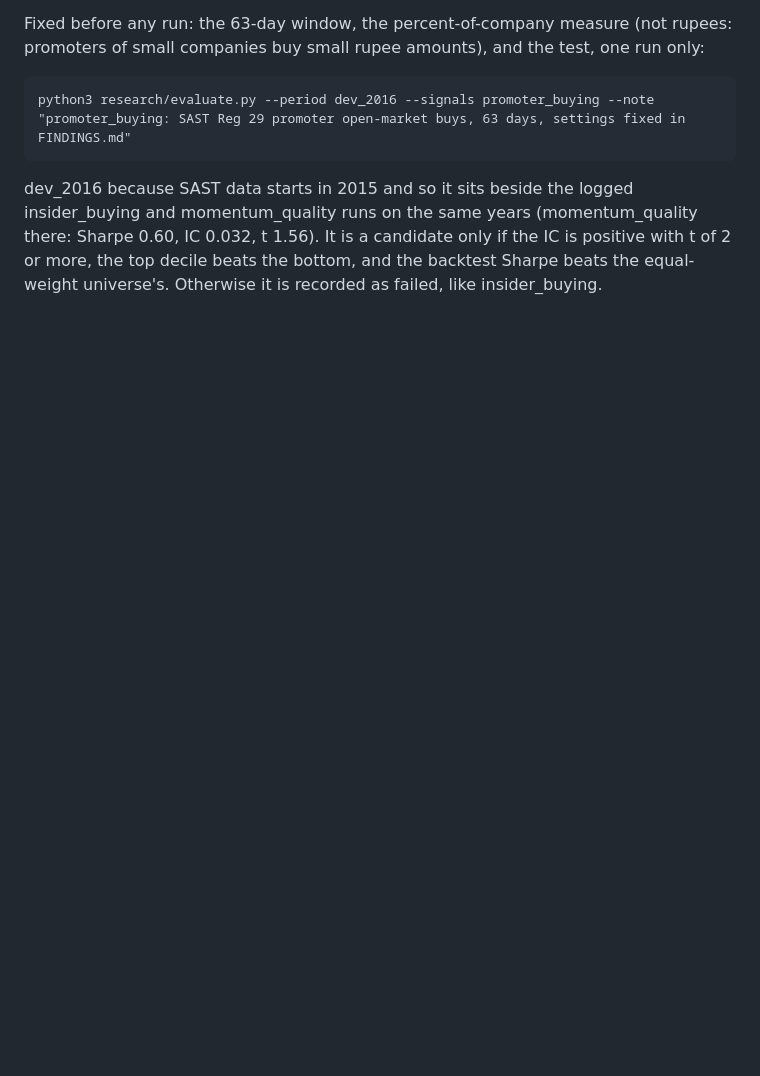
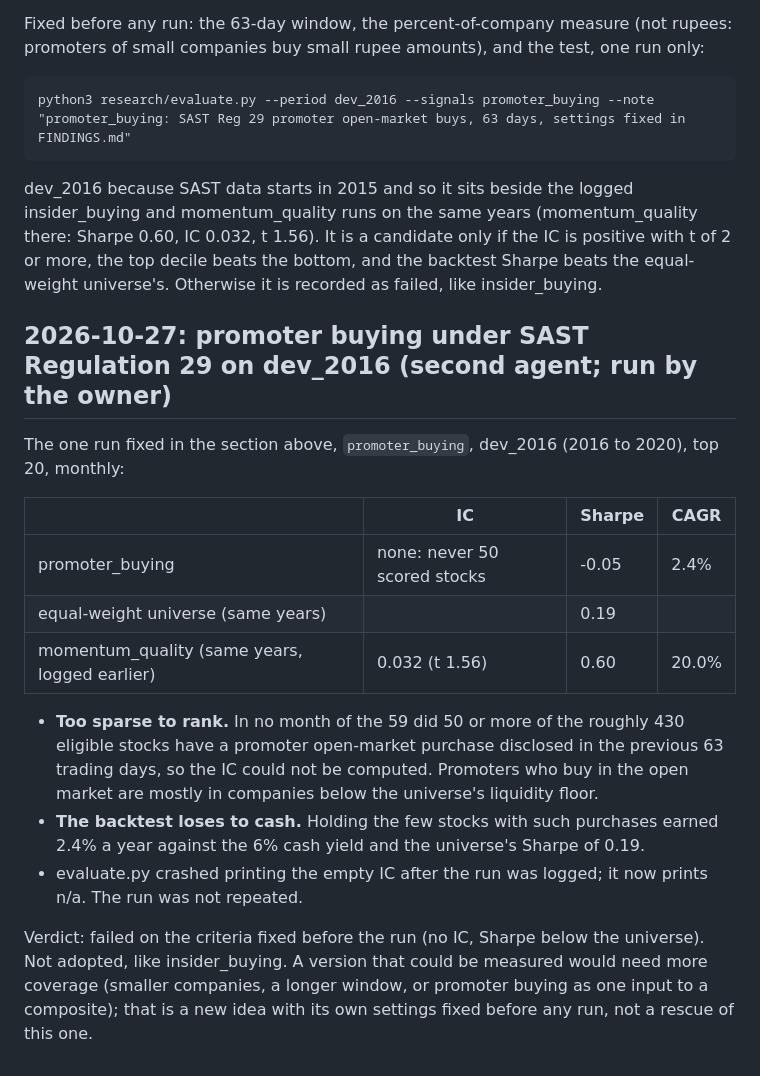
Before and after one commit to imheet07-gif/Paper-Trading-App, a Markdown page: research/FINDINGS.md, the part around the change. Drawn GitHub-style; blank space fills up the shorter version.

Commit message:
FINDINGS: promoter buying on dev_2016, failed
Co-Authored-By: Claude Opus 5.5 <noreply@anthropic.com>
Claude-Session: https://claude.ai/code/session_01WYSJLBT7HVgN4EPWVdz9Vf

```diff
--- a/research/FINDINGS.md
+++ b/research/FINDINGS.md
@@ -248,3 +248,31 @@ logged insider_buying and momentum_quality runs on the same years
 candidate only if the IC is positive with t of 2 or more, the top decile
 beats the bottom, and the backtest Sharpe beats the equal-weight
 universe's. Otherwise it is recorded as failed, like insider_buying.
+
+## 2026-10-27: promoter buying under SAST Regulation 29 on dev_2016 (second agent; run by the owner)
+
+The one run fixed in the section above, `promoter_buying`, dev_2016
+(2016 to 2020), top 20, monthly:
+
+| | IC | Sharpe | CAGR |
+| --- | --- | --- | --- |
+| promoter_buying | none: never 50 scored stocks | -0.05 | 2.4% |
+| equal-weight universe (same years) | | 0.19 | |
+| momentum_quality (same years, logged earlier) | 0.032 (t 1.56) | 0.60 | 20.0% |
+
+- **Too sparse to rank.** In no month of the 59 did 50 or more of the
+  roughly 430 eligible stocks have a promoter open-market purchase
+  disclosed in the previous 63 trading days, so the IC could not be
+  computed. Promoters who buy in the open market are mostly in companies
+  below the universe's liquidity floor.
+- **The backtest loses to cash.** Holding the few stocks with such
+  purchases earned 2.4% a year against the 6% cash yield and the
+  universe's Sharpe of 0.19.
+- evaluate.py crashed printing the empty IC after the run was logged; it
+  now prints n/a. The run was not repeated.
+
+Verdict: failed on the criteria fixed before the run (no IC, Sharpe below
+the universe). Not adopted, like insider_buying. A version that could be
+measured would need more coverage (smaller companies, a longer window, or
+promoter buying as one input to a composite); that is a new idea with its
+own settings fixed before any run, not a rescue of this one.
```
Also changed, not shown: HANDOVER.md (+1 -1 lines).
